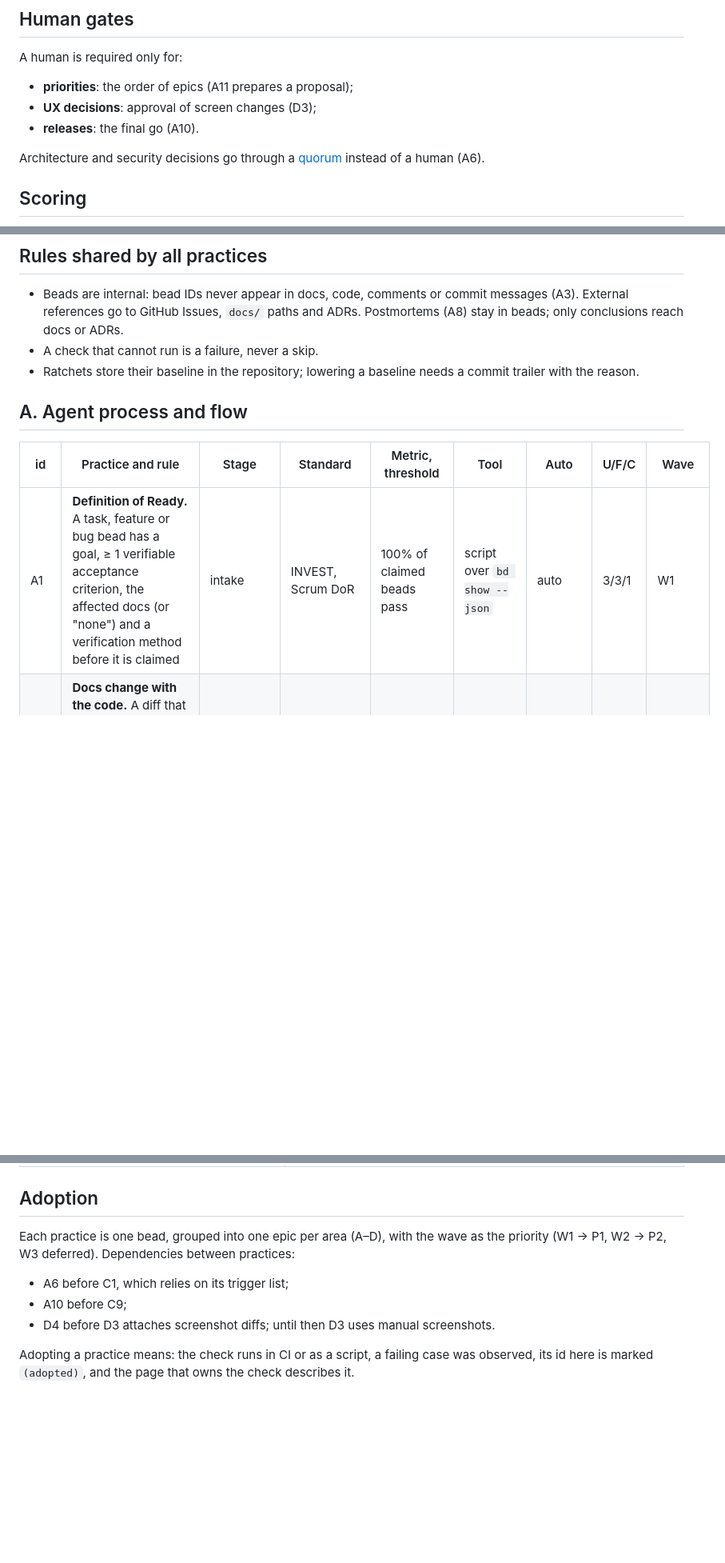
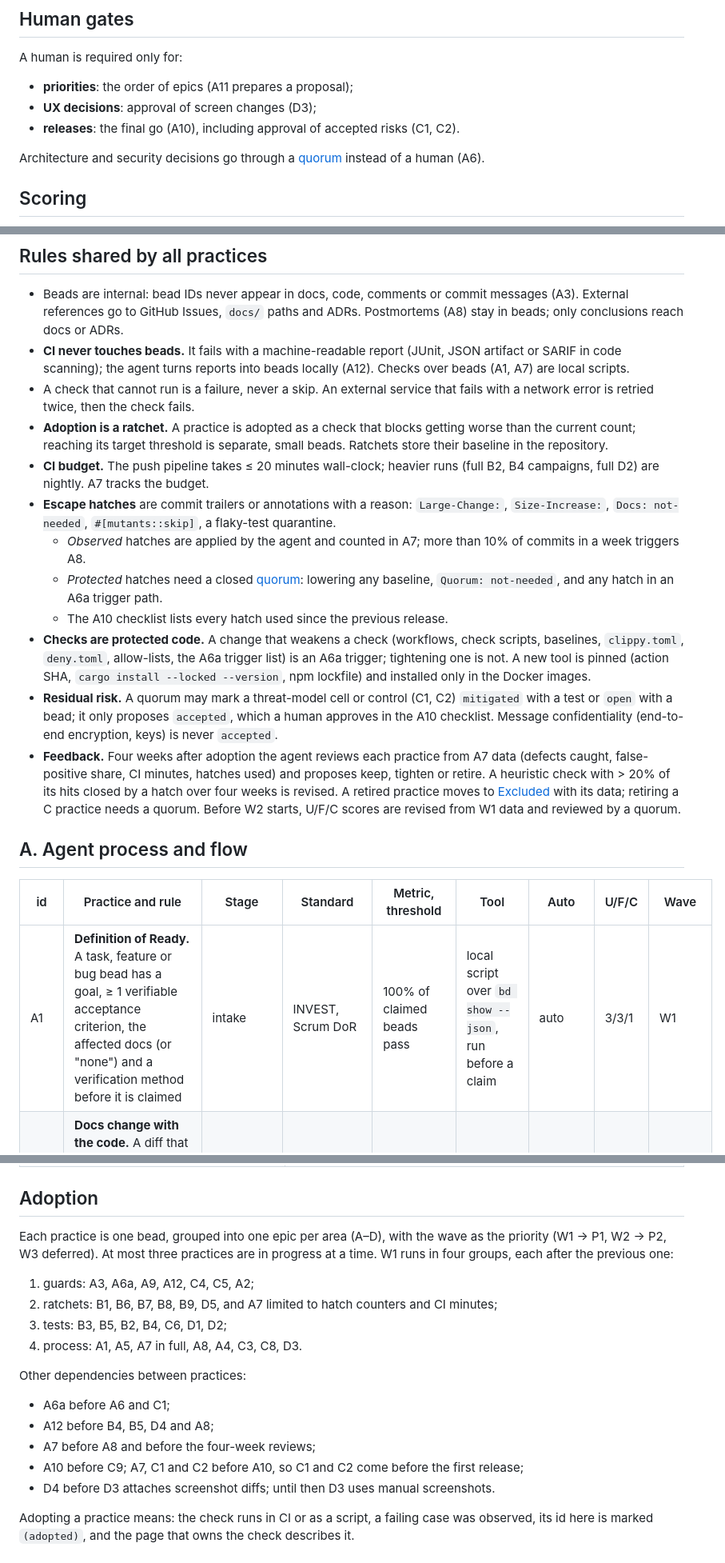
Before and after one commit to abbat/dyapp, a Markdown page: docs/development/practices.md, 3 parts joined by grey strips. Shown at 80% size. Rendered like a GitHub page; blank space fills up the shorter version.

Commit message:
Refine engineering practices after a stress test
Keep CI away from the internal tracker, split escape hatches into
observed and protected ones, require human approval of accepted risks
at release, adopt every practice as a ratchet within a CI time budget,
add the trigger list (A6a) and CI report import (A12), order the first
wave in four groups, add a four-week feedback loop and protect the
checks themselves.

Co-Authored-By: Claude Opus 5.5 <noreply@anthropic.com>

```diff
--- a/docs/development/practices.md
+++ b/docs/development/practices.md
@@ -12,7 +12,7 @@ A human is required only for:
 
 - **priorities**: the order of epics (A11 prepares a proposal);
 - **UX decisions**: approval of screen changes (D3);
-- **releases**: the final go (A10).
+- **releases**: the final go (A10), including approval of accepted risks (C1, C2).
 
 Architecture and security decisions go through a [quorum](quorum.md) instead of a human (A6).
 
@@ -37,15 +37,41 @@ Lifecycle stages: intake, design, implement, verify, release, learn.
 - Beads are internal: bead IDs never appear in docs, code, comments or commit messages (A3).
   External references go to GitHub Issues, `docs/` paths and ADRs. Postmortems (A8) stay in beads;
   only conclusions reach docs or ADRs.
-- A check that cannot run is a failure, never a skip.
-- Ratchets store their baseline in the repository; lowering a baseline needs a commit trailer
-  with the reason.
+- **CI never touches beads.** It fails with a machine-readable report (JUnit, JSON artifact or
+  SARIF in code scanning); the agent turns reports into beads locally (A12). Checks over beads
+  (A1, A7) are local scripts.
+- A check that cannot run is a failure, never a skip. An external service that fails with a
+  network error is retried twice, then the check fails.
+- **Adoption is a ratchet.** A practice is adopted as a check that blocks getting worse than the
+  current count; reaching its target threshold is separate, small beads. Ratchets store their
+  baseline in the repository.
+- **CI budget.** The push pipeline takes ≤ 20 minutes wall-clock; heavier runs (full B2, B4
+  campaigns, full D2) are nightly. A7 tracks the budget.
+- **Escape hatches** are commit trailers or annotations with a reason: `Large-Change:`,
+  `Size-Increase:`, `Docs: not-needed`, `#[mutants::skip]`, a flaky-test quarantine.
+  - *Observed* hatches are applied by the agent and counted in A7; more than 10% of commits in a
+    week triggers A8.
+  - *Protected* hatches need a closed [quorum](quorum.md): lowering any baseline, `Quorum:
+    not-needed`, and any hatch in an A6a trigger path.
+  - The A10 checklist lists every hatch used since the previous release.
+- **Checks are protected code.** A change that weakens a check (workflows, check scripts,
+  baselines, `clippy.toml`, `deny.toml`, allow-lists, the A6a trigger list) is an A6a trigger;
+  tightening one is not. A new tool is pinned (action SHA, `cargo install --locked --version`,
+  npm lockfile) and installed only in the Docker images.
+- **Residual risk.** A quorum may mark a threat-model cell or control (C1, C2) `mitigated` with a
+  test or `open` with a bead; it only proposes `accepted`, which a human approves in the A10
+  checklist. Message confidentiality (end-to-end encryption, keys) is never `accepted`.
+- **Feedback.** Four weeks after adoption the agent reviews each practice from A7 data (defects
+  caught, false-positive share, CI minutes, hatches used) and proposes keep, tighten or retire.
+  A heuristic check with > 20% of its hits closed by a hatch over four weeks is revised. A retired
+  practice moves to [Excluded](#excluded) with its data; retiring a C practice needs a quorum.
+  Before W2 starts, U/F/C scores are revised from W1 data and reviewed by a quorum.
 
 ## A. Agent process and flow
 
 | id | Practice and rule | Stage | Standard | Metric, threshold | Tool | Auto | U/F/C | Wave |
 |---|---|---|---|---|---|---|---|---|
-| A1 | **Definition of Ready.** A task, feature or bug bead has a goal, ≥ 1 verifiable acceptance criterion, the affected docs (or "none") and a verification method before it is claimed | intake | INVEST, Scrum DoR | 100% of claimed beads pass | script over `bd show --json` | auto | 3/3/1 | W1 |
+| A1 | **Definition of Ready.** A task, feature or bug bead has a goal, ≥ 1 verifiable acceptance criterion, the affected docs (or "none") and a verification method before it is claimed | intake | INVEST, Scrum DoR | 100% of claimed beads pass | local script over `bd show --json`, run before a claim | auto | 3/3/1 | W1 |
 | A2 | **Docs change with the code.** A diff that changes a public API, CLI flag, config key or Make target without a change under `docs/` fails | verify | Docs-as-Code | 0 such commits | heuristic script in CI | auto | 3/2/1 | W1 |
 | A3 | **Commit lint and no tracker leak.** Imperative subject ≤ 72 chars, `Co-Authored-By` trailer; no bead ID (`dyapp-[a-z0-9]{3,4}(\.\d+)*`) in tracked files or commit messages, package names from `Cargo.toml` (such as `dyapp-ffi`) allow-listed | verify | Chris Beams' seven rules | 0 violations on `main` | script or gitlint in CI | auto | 2/3/1 | W1 |
 | A4 | **Small batches.** A commit changes ≤ 400 lines excluding lockfiles, snapshots and generated code, or carries `Large-Change: <reason>` | implement | Google Eng Practices "Small CLs" | ≤ 10% large commits | script in CI | auto | 2/3/1 | W1 |
@@ -127,10 +155,20 @@ MASVS-PRIVACY in C2.
 ## Adoption
 
 Each practice is one bead, grouped into one epic per area (A–D), with the wave as the priority
-(W1 → P1, W2 → P2, W3 deferred). Dependencies between practices:
+(W1 → P1, W2 → P2, W3 deferred). At most three practices are in progress at a time. W1 runs in
+four groups, each after the previous one:
 
-- A6 before C1, which relies on its trigger list;
-- A10 before C9;
+1. guards: A3, A6a, A9, A12, C4, C5, A2;
+2. ratchets: B1, B6, B7, B8, B9, D5, and A7 limited to hatch counters and CI minutes;
+3. tests: B3, B5, B2, B4, C6, D1, D2;
+4. process: A1, A5, A7 in full, A8, A4, C3, C8, D3.
+
+Other dependencies between practices:
+
+- A6a before A6 and C1;
+- A12 before B4, B5, D4 and A8;
+- A7 before A8 and before the four-week reviews;
+- A10 before C9; A7, C1 and C2 before A10, so C1 and C2 come before the first release;
 - D4 before D3 attaches screenshot diffs; until then D3 uses manual screenshots.
 
 Adopting a practice means: the check runs in CI or as a script, a failing case was observed, its id
```
Also changed, not shown: other parts of docs/development/practices.md (+9 -7 lines).
